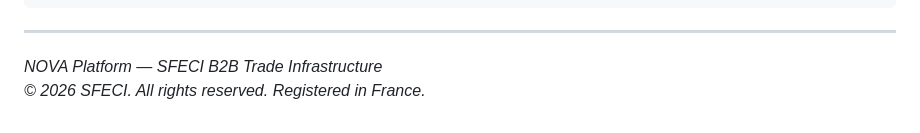
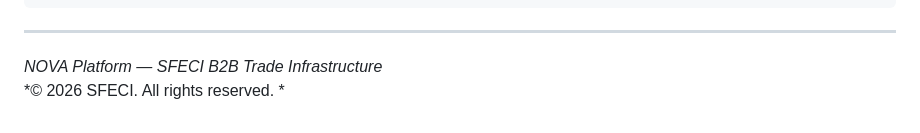
Before and after one commit to mariamo-o/SFECI-NOVA-corporate-website, a Markdown page: sfeci-corporate/README.md, the part around the change. Drawn GitHub-style.

Commit message:
Update copyright notice in README.md

```diff
--- a/sfeci-corporate/README.md
+++ b/sfeci-corporate/README.md
@@ -631,4 +631,4 @@ sfeci-corporate/               ← Frontend (Vanilla HTML/CSS/JS)
 ---
 
 *NOVA Platform — SFECI B2B Trade Infrastructure*
-*© 2026 SFECI. All rights reserved. Registered in France.*
+*© 2026 SFECI. All rights reserved. *
```
